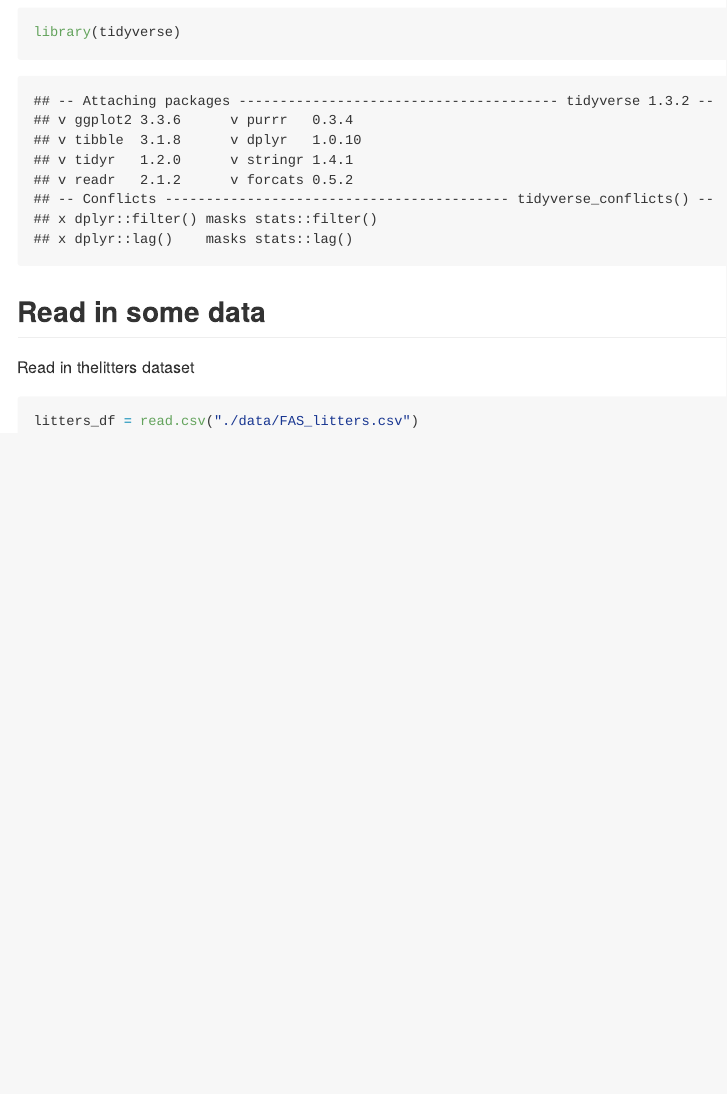
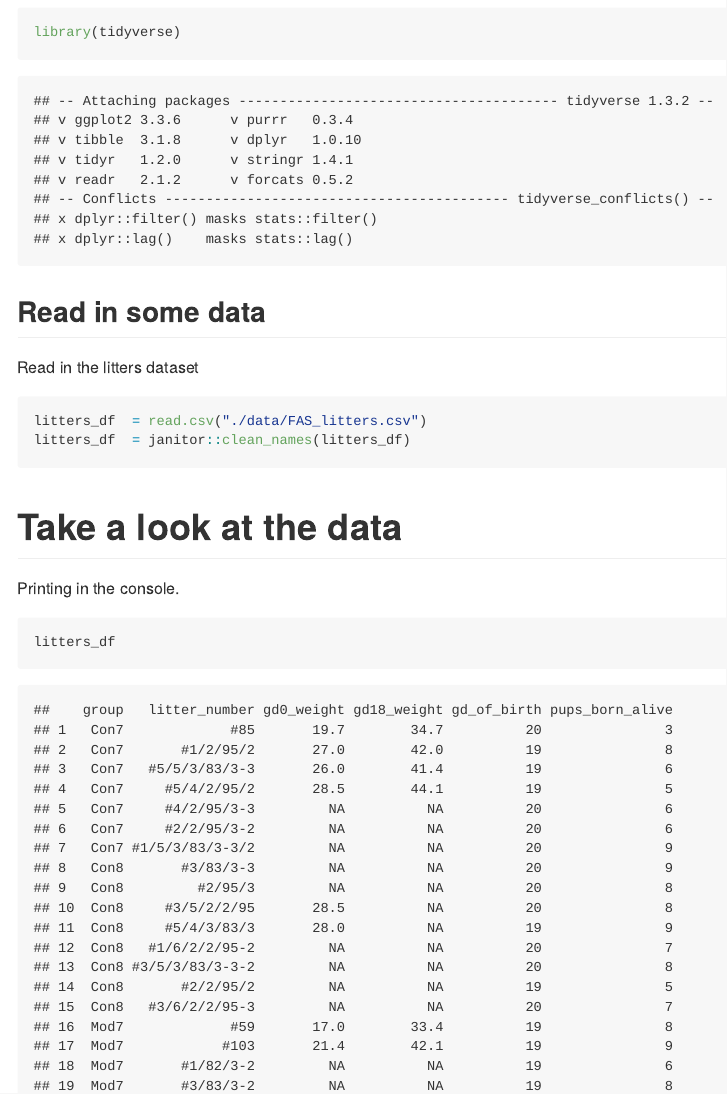
Before and after one commit to ll3407/data_wrangling_i, an R Markdown document (data_import.Rmd): the page in a window 1100 px wide, from 100 px down. The pictures show the output file data_import.md that the author committed with the source, drawn offline in the style of GitHub.

Commit message:
Take a look at dataset

````diff
--- a/data_import.Rmd
+++ b/data_import.Rmd
@@ -8,8 +8,18 @@ library(tidyverse)
 ```
 ## Read in some data
 
-Read in thelitters dataset
+Read in the litters dataset
 
 ```{r}
-litters_df = read.csv("./data/FAS_litters.csv")
+litters_df  = read.csv("./data/FAS_litters.csv")
+litters_df  = janitor::clean_names(litters_df)
 ```
+
+# Take a look at the data
+
+Printing in the console.
+```{r}
+litters_df
+```
+
+```{r}
````
Also changed, not shown: data_import.md, data_import.Rmd (7 more changed lines).
